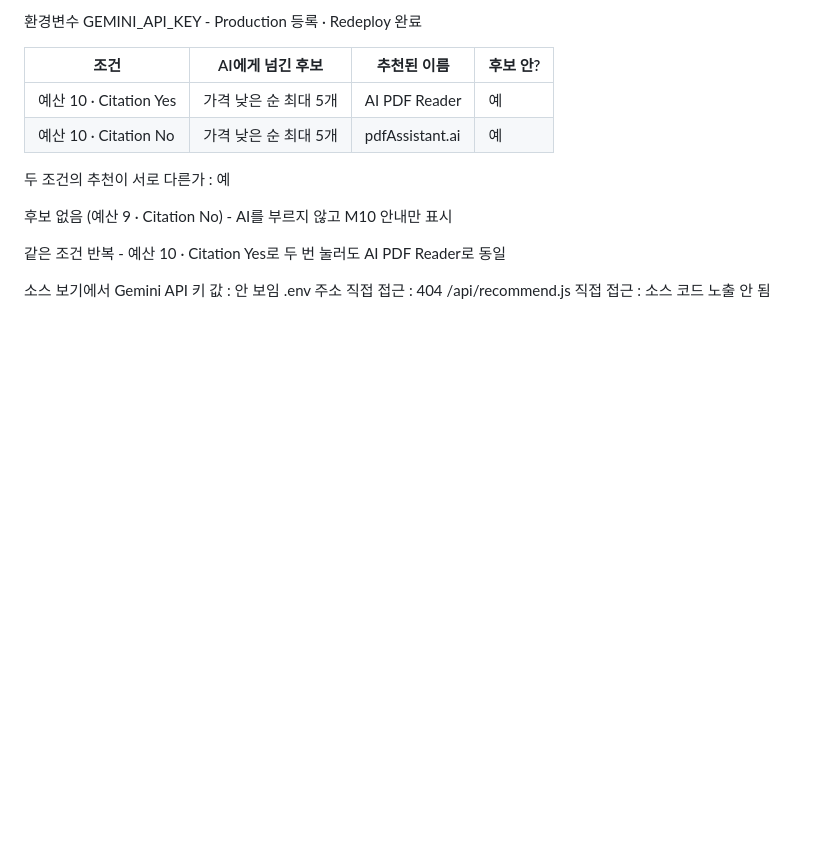
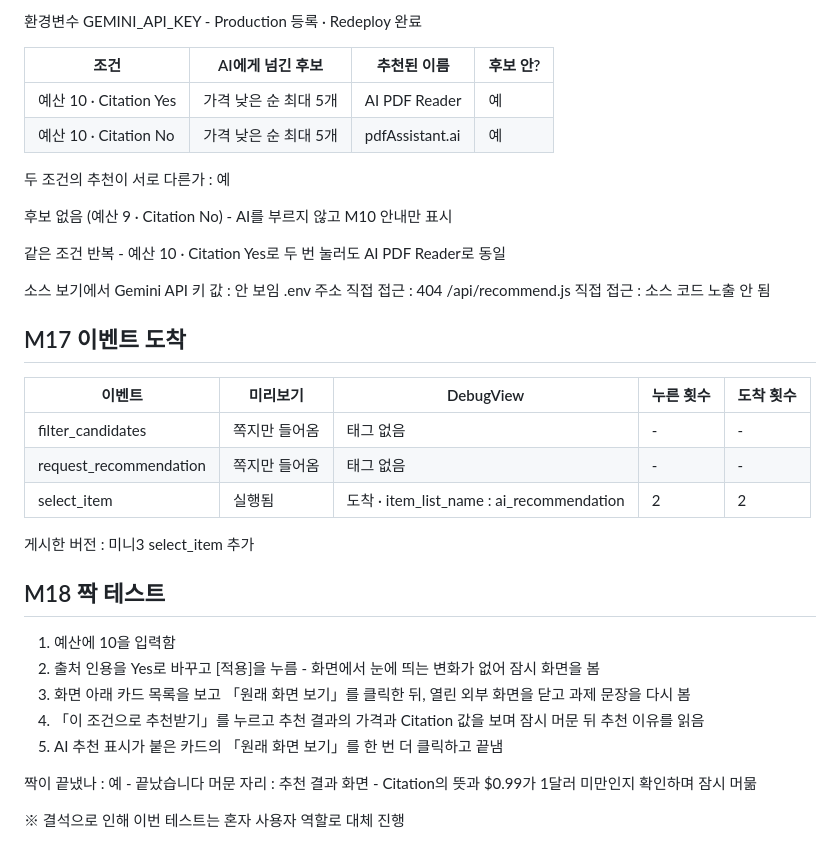
Before and after one commit to iny101400-young/iny-mini3-project, a Markdown page: notes.md, the part around the change. Rendered like a GitHub page; blank space fills up the shorter version.

Commit message:
Add M18 solo usability test notes

```diff
--- a/notes.md
+++ b/notes.md
@@ -263,3 +263,26 @@ JSON 14개 = 화면 14개
 소스 보기에서 Gemini API 키 값 : 안 보임
 .env 주소 직접 접근 : 404
 /api/recommend.js 직접 접근 : 소스 코드 노출 안 됨
+
+## M17 이벤트 도착
+
+| 이벤트 | 미리보기 | DebugView | 누른 횟수 | 도착 횟수 |
+|---|---|---|---|---|
+| filter_candidates | 쪽지만 들어옴 | 태그 없음 | - | - |
+| request_recommendation | 쪽지만 들어옴 | 태그 없음 | - | - |
+| select_item | 실행됨 | 도착 · item_list_name : ai_recommendation | 2 | 2 |
+
+게시한 버전 : 미니3 select_item 추가
+
+## M18 짝 테스트
+
+1. 예산에 10을 입력함
+2. 출처 인용을 Yes로 바꾸고 [적용]을 누름 - 화면에서 눈에 띄는 변화가 없어 잠시 화면을 봄
+3. 화면 아래 카드 목록을 보고 「원래 화면 보기」를 클릭한 뒤, 열린 외부 화면을 닫고 과제 문장을 다시 봄
+4. 「이 조건으로 추천받기」를 누르고 추천 결과의 가격과 Citation 값을 보며 잠시 머문 뒤 추천 이유를 읽음
+5. AI 추천 표시가 붙은 카드의 「원래 화면 보기」를 한 번 더 클릭하고 끝냄
+
+짝이 끝냈나 : 예 - 끝났습니다
+머문 자리 : 추천 결과 화면 - Citation의 뜻과 $0.99가 1달러 미만인지 확인하며 잠시 머묾
+
+※ 결석으로 인해 이번 테스트는 혼자 사용자 역할로 대체 진행
```
